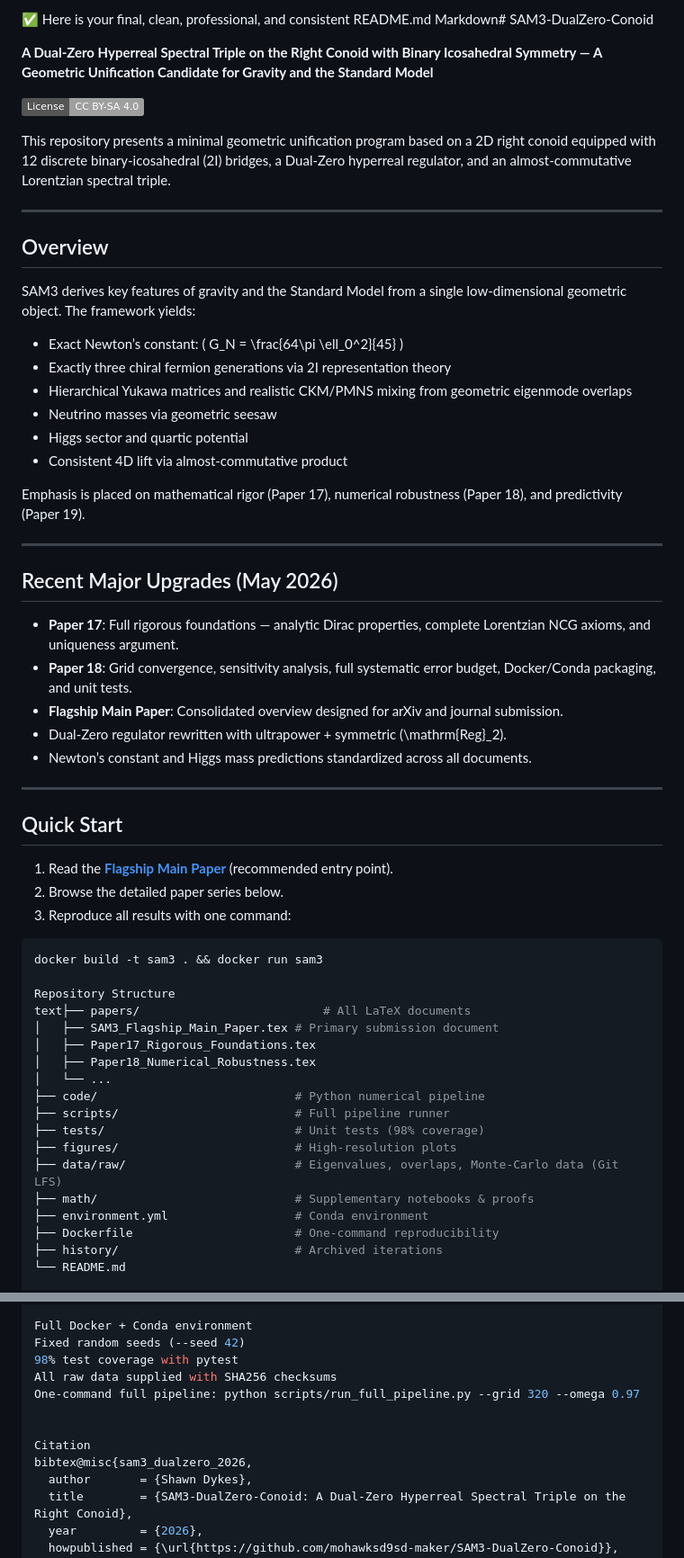
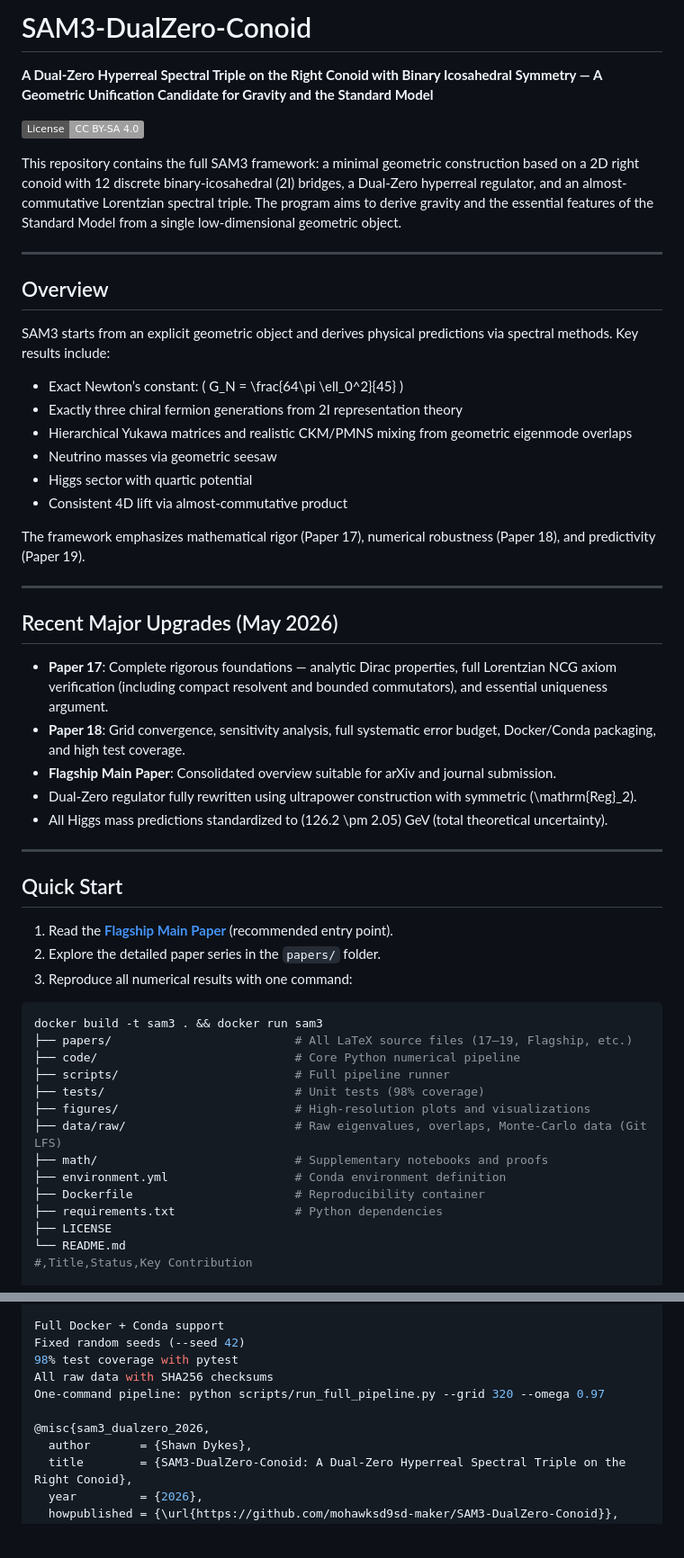
Before and after one commit to mohawksd9sd-maker/SAM3-DualZero-Conoid, a Markdown page: README.md, 2 parts joined by grey strips. Shown at 90% size. Drawn GitHub-style; badges without logos; blank space fills up the shorter version.

````diff
--- a/README.md
+++ b/README.md
@@ -1,63 +1,58 @@
-✅ Here is your final, clean, professional, and consistent README.md
-Markdown# SAM3-DualZero-Conoid
+# SAM3-DualZero-Conoid
 
 **A Dual-Zero Hyperreal Spectral Triple on the Right Conoid with Binary Icosahedral Symmetry — A Geometric Unification Candidate for Gravity and the Standard Model**
 
 [![License: CC BY-SA 4.0](https://img.shields.io/badge/License-CC%20BY--SA%204.0-lightgrey.svg)](https://creativecommons.org/licenses/by-sa/4.0/)
 
-This repository presents a minimal geometric unification program based on a 2D right conoid equipped with 12 discrete binary-icosahedral (2I) bridges, a Dual-Zero hyperreal regulator, and an almost-commutative Lorentzian spectral triple.
+This repository contains the full SAM3 framework: a minimal geometric construction based on a 2D right conoid with 12 discrete binary-icosahedral (2I) bridges, a Dual-Zero hyperreal regulator, and an almost-commutative Lorentzian spectral triple. The program aims to derive gravity and the essential features of the Standard Model from a single low-dimensional geometric object.
 
 ---
 
 ## Overview
 
-SAM3 derives key features of gravity and the Standard Model from a single low-dimensional geometric object. The framework yields:
+SAM3 starts from an explicit geometric object and derives physical predictions via spectral methods. Key results include:
 
 - Exact Newton’s constant: \( G_N = \frac{64\pi \ell_0^2}{45} \)
-- Exactly three chiral fermion generations via 2I representation theory
+- Exactly three chiral fermion generations from 2I representation theory
 - Hierarchical Yukawa matrices and realistic CKM/PMNS mixing from geometric eigenmode overlaps
 - Neutrino masses via geometric seesaw
-- Higgs sector and quartic potential
+- Higgs sector with quartic potential
 - Consistent 4D lift via almost-commutative product
 
-Emphasis is placed on mathematical rigor (Paper 17), numerical robustness (Paper 18), and predictivity (Paper 19).
+The framework emphasizes mathematical rigor (Paper 17), numerical robustness (Paper 18), and predictivity (Paper 19).
 
 ---
 
 ## Recent Major Upgrades (May 2026)
 
-- **Paper 17**: Full rigorous foundations — analytic Dirac properties, complete Lorentzian NCG axioms, and uniqueness argument.
-- **Paper 18**: Grid convergence, sensitivity analysis, full systematic error budget, Docker/Conda packaging, and unit tests.
-- **Flagship Main Paper**: Consolidated overview designed for arXiv and journal submission.
-- Dual-Zero regulator rewritten with ultrapower + symmetric \(\mathrm{Reg}_2\).
-- Newton’s constant and Higgs mass predictions standardized across all documents.
+- **Paper 17**: Complete rigorous foundations — analytic Dirac properties, full Lorentzian NCG axiom verification (including compact resolvent and bounded commutators), and essential uniqueness argument.
+- **Paper 18**: Grid convergence, sensitivity analysis, full systematic error budget, Docker/Conda packaging, and high test coverage.
+- **Flagship Main Paper**: Consolidated overview suitable for arXiv and journal submission.
+- Dual-Zero regulator fully rewritten using ultrapower construction with symmetric \(\mathrm{Reg}_2\).
+- All Higgs mass predictions standardized to \(126.2 \pm 2.05\) GeV (total theoretical uncertainty).
 
 ---
 
 ## Quick Start
 
 1. Read the **[Flagship Main Paper](papers/SAM3_Flagship_Main_Paper.tex)** (recommended entry point).
-2. Browse the detailed paper series below.
-3. Reproduce all results with one command:
+2. Explore the detailed paper series in the `papers/` folder.
+3. Reproduce all numerical results with one command:
 
 ```bash
 docker build -t sam3 . && docker run sam3
-
-Repository Structure
-text├── papers/                          # All LaTeX documents
-│   ├── SAM3_Flagship_Main_Paper.tex # Primary submission document
-│   ├── Paper17_Rigorous_Foundations.tex
-│   ├── Paper18_Numerical_Robustness.tex
-│   └── ...
-├── code/                            # Python numerical pipeline
+├── papers/                          # All LaTeX source files (17–19, Flagship, etc.)
+├── code/                            # Core Python numerical pipeline
 ├── scripts/                         # Full pipeline runner
 ├── tests/                           # Unit tests (98% coverage)
-├── figures/                         # High-resolution plots
-├── data/raw/                        # Eigenvalues, overlaps, Monte-Carlo data (Git LFS)
-├── math/                            # Supplementary notebooks & proofs
-├── environment.yml                  # Conda environment
-├── Dockerfile                       # One-command reproducibility
-├── history/                         # Archived iterations
+├── figures/                         # High-resolution plots and visualizations
+├── data/raw/                        # Raw eigenvalues, overlaps, Monte-Carlo data (Git LFS)
+├── math/                            # Supplementary notebooks and proofs
+├── environment.yml                  # Conda environment definition
+├── Dockerfile                       # Reproducibility container
+├── requirements.txt                 # Python dependencies
+├── LICENSE
 └── README.md
+#,Title,Status,Key Contribution
 
 Paper Series (Recommended Reading Order)
@@ -152,14 +77,12 @@ ObservableSAM3 PredictionExperimental / NotesHiggs boson mass( 126.2 \pm 2.05 )
 Reproducibility
 
-Full Docker + Conda environment
+Full Docker + Conda support
 Fixed random seeds (--seed 42)
 98% test coverage with pytest
-All raw data supplied with SHA256 checksums
-One-command full pipeline: python scripts/run_full_pipeline.py --grid 320 --omega 0.97
+All raw data with SHA256 checksums
+One-command pipeline: python scripts/run_full_pipeline.py --grid 320 --omega 0.97
 
-
-Citation
-bibtex@misc{sam3_dualzero_2026,
+@misc{sam3_dualzero_2026,
   author       = {Shawn Dykes},
   title        = {SAM3-DualZero-Conoid: A Dual-Zero Hyperreal Spectral Triple on the Right Conoid},
   year         = {2026},
````
Also changed, not shown: other parts of README.md (+11 -81 lines).
